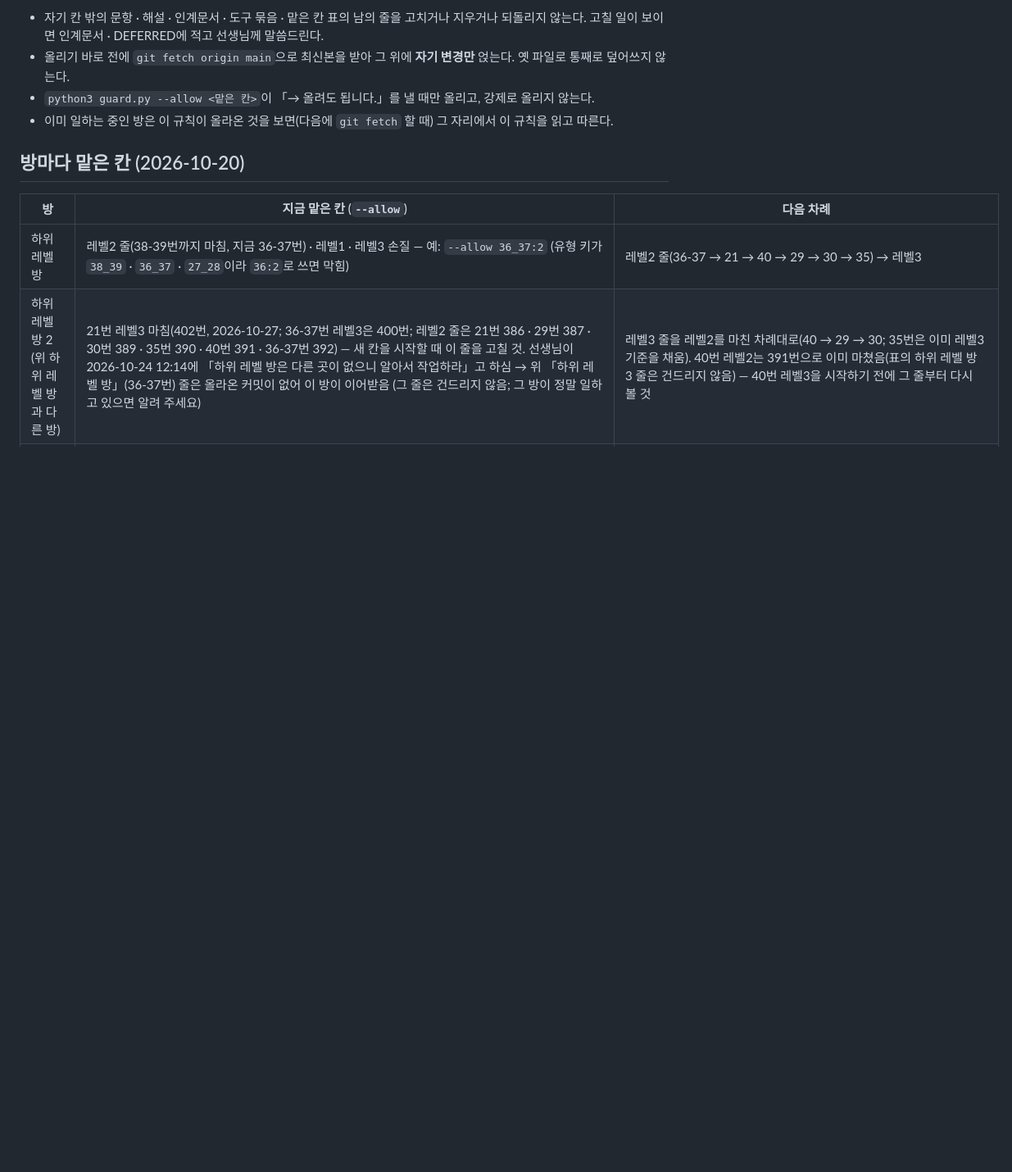
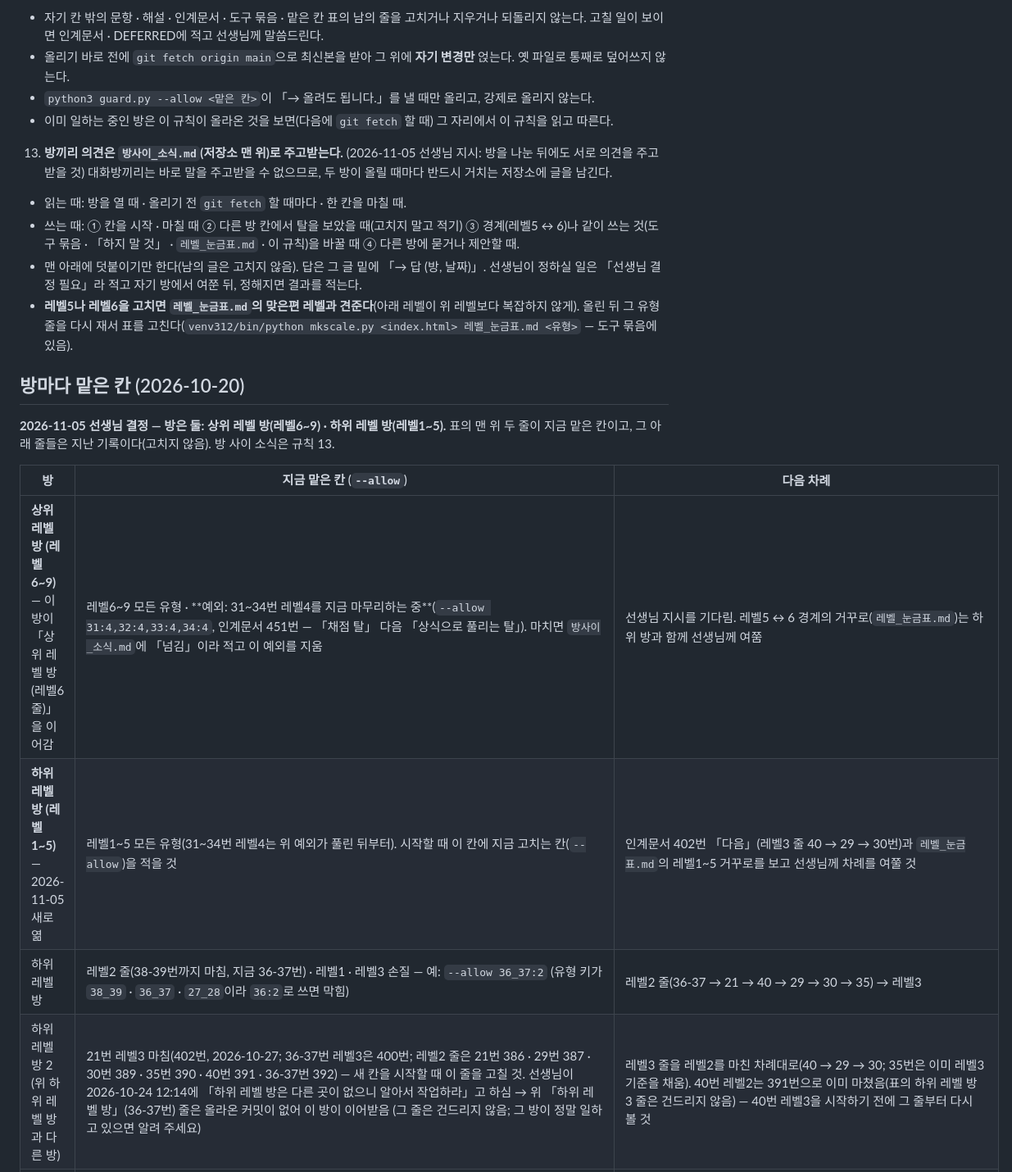
Before and after one commit to sehyeongjung-web/Gruance-English, a Markdown page: CLAUDE.md, the part around the change. Shown at 82% size. Drawn GitHub-style; blank space fills up the shorter version.

Commit message:
규칙 13(방 사이 소식) · 방 나누기(상위 6~9 · 하위 1~5) · 레벨 눈금표 · 방사이_소식.md 첫 글
Co-Authored-By: Claude Opus 5.5 <noreply@anthropic.com>
Claude-Session: https://claude.ai/code/session_016NpvAT3fy8eNTUzoRRgxVj

```diff
--- a/CLAUDE.md
+++ b/CLAUDE.md
@@ -37,10 +37,21 @@
    - `python3 guard.py --allow <맡은 칸>`이 「→ 올려도 됩니다.」를 낼 때만 올리고, 강제로 올리지 않는다.
    - 이미 일하는 중인 방은 이 규칙이 올라온 것을 보면(다음에 `git fetch` 할 때) 그 자리에서 이 규칙을 읽고 따른다.
 
+13. **방끼리 의견은 `방사이_소식.md`(저장소 맨 위)로 주고받는다.** (2026-11-05 선생님 지시: 방을 나눈 뒤에도 서로 의견을 주고받을 것)
+   대화방끼리는 바로 말을 주고받을 수 없으므로, 두 방이 올릴 때마다 반드시 거치는 저장소에 글을 남긴다.
+   - 읽는 때: 방을 열 때 · 올리기 전 `git fetch` 할 때마다 · 한 칸을 마칠 때.
+   - 쓰는 때: ① 칸을 시작 · 마칠 때 ② 다른 방 칸에서 탈을 보았을 때(고치지 말고 적기) ③ 경계(레벨5 ↔ 6)나 같이 쓰는 것(도구 묶음 · 「하지 말 것」 · `레벨_눈금표.md` · 이 규칙)을 바꿀 때 ④ 다른 방에 묻거나 제안할 때.
+   - 맨 아래에 덧붙이기만 한다(남의 글은 고치지 않음). 답은 그 글 밑에 「→ 답 (방, 날짜)」. 선생님이 정하실 일은 「선생님 결정 필요」라 적고 자기 방에서 여쭌 뒤, 정해지면 결과를 적는다.
+   - **레벨5나 레벨6을 고치면 `레벨_눈금표.md`의 맞은편 레벨과 견준다**(아래 레벨이 위 레벨보다 복잡하지 않게). 올린 뒤 그 유형 줄을 다시 재서 표를 고친다(`venv312/bin/python mkscale.py <index.html> 레벨_눈금표.md <유형>` — 도구 묶음에 있음).
+
 ## 방마다 맡은 칸 (2026-10-20)
+
+**2026-11-05 선생님 결정 — 방은 둘: 상위 레벨 방(레벨6~9) · 하위 레벨 방(레벨1~5).** 표의 맨 위 두 줄이 지금 맡은 칸이고, 그 아래 줄들은 지난 기록이다(고치지 않음). 방 사이 소식은 규칙 13.
 
 | 방 | 지금 맡은 칸 (`--allow`) | 다음 차례 |
 |---|---|---|
+| **상위 레벨 방 (레벨6~9)** — 이 방이 「상위 레벨 방(레벨6 줄)」을 이어감 | 레벨6~9 모든 유형 · **예외: 31~34번 레벨4를 지금 마무리하는 중**(`--allow 31:4,32:4,33:4,34:4`, 인계문서 451번 — 「채점 탈」 다음 「상식으로 풀리는 탈」). 마치면 `방사이_소식.md`에 「넘김」이라 적고 이 예외를 지움 | 선생님 지시를 기다림. 레벨5 ↔ 6 경계의 거꾸로(`레벨_눈금표.md`)는 하위 방과 함께 선생님께 여쭘 |
+| **하위 레벨 방 (레벨1~5)** — 2026-11-05 새로 엶 | 레벨1~5 모든 유형(31~34번 레벨4는 위 예외가 풀린 뒤부터). 시작할 때 이 칸에 지금 고치는 칸(`--allow`)을 적을 것 | 인계문서 402번 「다음」(레벨3 줄 40 → 29 → 30번)과 `레벨_눈금표.md`의 레벨1~5 거꾸로를 보고 선생님께 차례를 여쭐 것 |
 | 하위 레벨 방 | 레벨2 줄(38-39번까지 마침, 지금 36-37번) · 레벨1 · 레벨3 손질 — 예: `--allow 36_37:2` (유형 키가 `38_39` · `36_37` · `27_28`이라 `36:2`로 쓰면 막힘) | 레벨2 줄(36-37 → 21 → 40 → 29 → 30 → 35) → 레벨3 |
 | 하위 레벨 방 2 (위 하위 레벨 방과 다른 방) | 21번 레벨3 마침(402번, 2026-10-27; 36-37번 레벨3은 400번; 레벨2 줄은 21번 386 · 29번 387 · 30번 389 · 35번 390 · 40번 391 · 36-37번 392) — 새 칸을 시작할 때 이 줄을 고칠 것. 선생님이 2026-10-24 12:14에 「하위 레벨 방은 다른 곳이 없으니 알아서 작업하라」고 하심 → 위 「하위 레벨 방」(36-37번) 줄은 올라온 커밋이 없어 이 방이 이어받음 (그 줄은 건드리지 않음; 그 방이 정말 일하고 있으면 알려 주세요) | 레벨3 줄을 레벨2를 마친 차례대로(40 → 29 → 30; 35번은 이미 레벨3 기준을 채움). 40번 레벨2는 391번으로 이미 마쳤음(표의 하위 레벨 방 3 줄은 건드리지 않음) — 40번 레벨3을 시작하기 전에 그 줄부터 다시 볼 것 |
 | 하위 레벨 방 3 (위 두 하위 레벨 방과 다른 방) | 40번 레벨2 — `--allow 40:2` (36-37번 · 21번은 건드리지 않음) | 29번 레벨2. 40번은 이 방이 맡았으니 하위 레벨 방 2는 21번을 마치면 40번이 아니라 29번으로 갈 것 |
```
Also changed, not shown: 레벨_눈금표.md (added, +38 -0 lines), 방사이_소식.md (added, +32 -0 lines).
